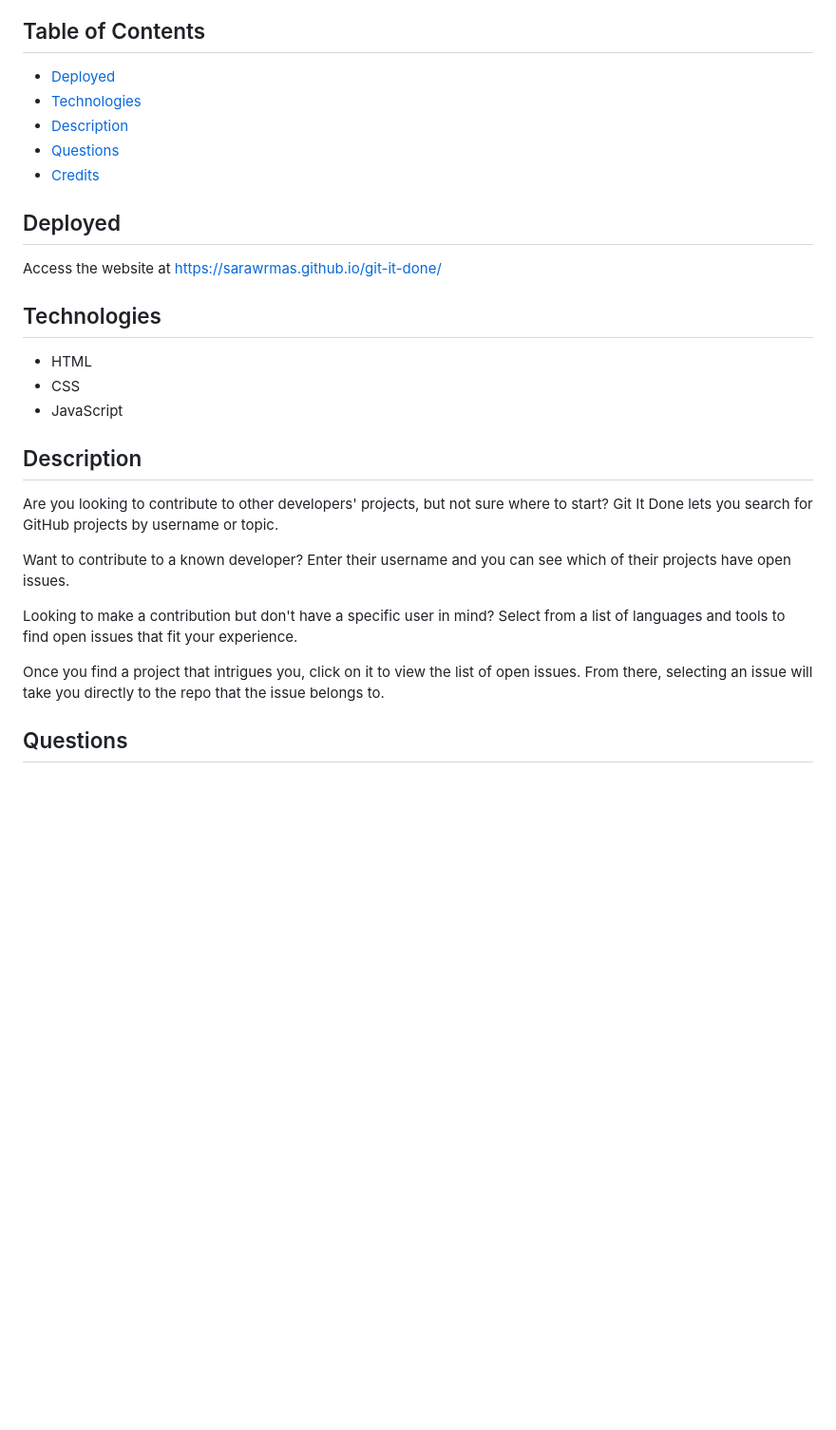
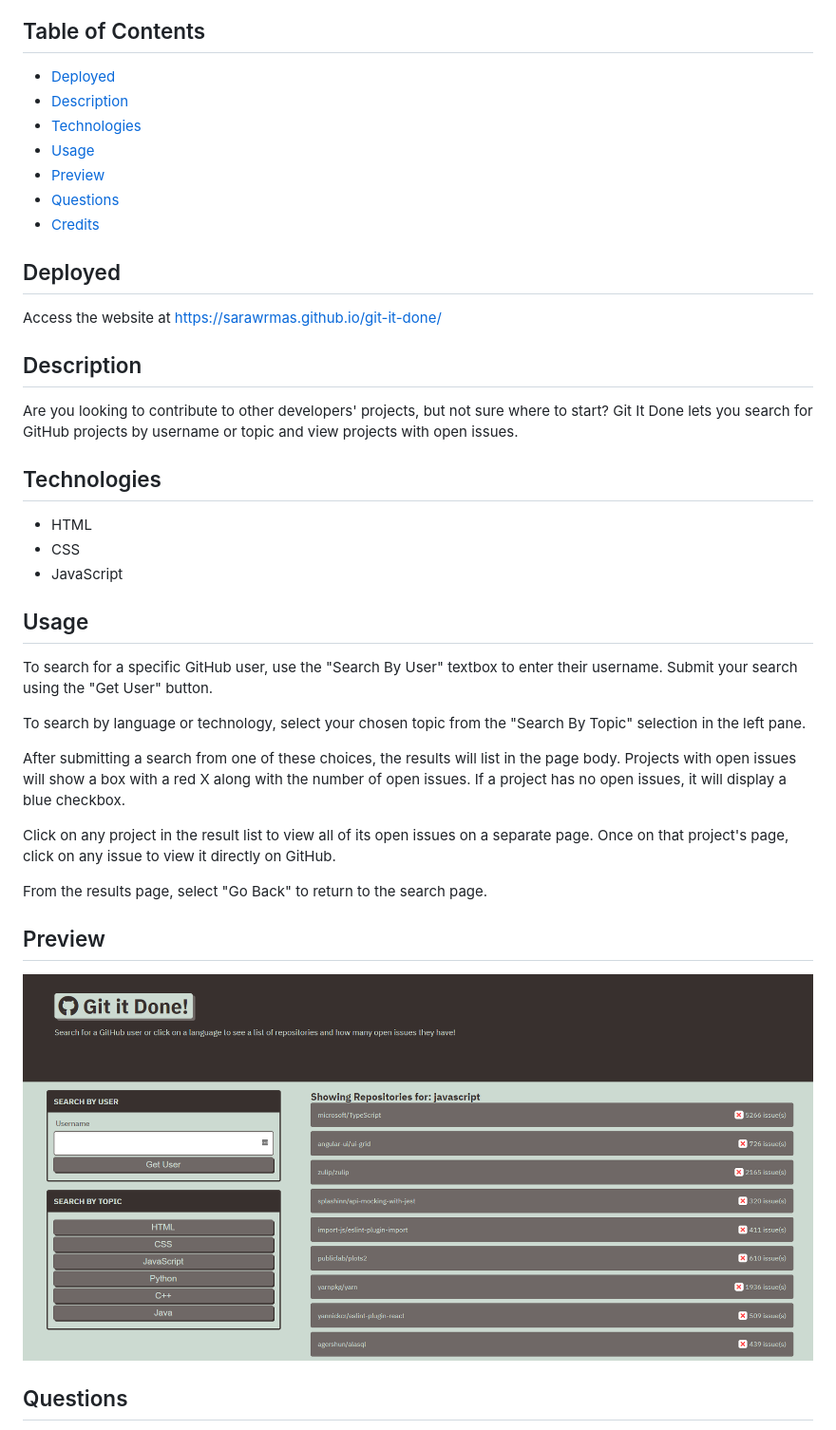
Before and after one commit to sarawrmas/git-it-done, a Markdown page: README.md, the part around the change. Shown: that part at 95% size. GitHub-like rendering; pictures changed too: assets/images/screenshot.png (added); blank space fills up the shorter version.

Commit message:
add usage and screenshot to readme

```diff
--- a/README.md
+++ b/README.md
@@ -2,27 +2,37 @@
 
 ## Table of Contents
 * [Deployed](#deployed)
+* [Description](#description)
 * [Technologies](#technologies)
-* [Description](#description)
+* [Usage](#usage)
+* [Preview](#preview)
 * [Questions](#questions)
 * [Credits](#credits)
 
 ## Deployed
 Access the website at https://sarawrmas.github.io/git-it-done/
 
+## Description
+Are you looking to contribute to other developers' projects, but not sure where to start? Git It Done lets you search for GitHub projects by username or topic and view projects with open issues.
+
 ## Technologies
 * HTML
 * CSS
 * JavaScript
 
-## Description
-Are you looking to contribute to other developers' projects, but not sure where to start? Git It Done lets you search for GitHub projects by username or topic.
+## Usage
+To search for a specific GitHub user, use the "Search By User" textbox to enter their username. Submit your search using the "Get User" button.
 
-Want to contribute to a known developer? Enter their username and you can see which of their projects have open issues.
+To search by language or technology, select your chosen topic from the "Search By Topic" selection in the left pane.
 
-Looking to make a contribution but don't have a specific user in mind? Select from a list of languages and tools to find open issues that fit your experience.
+After submitting a search from one of these choices, the results will list in the page body. Projects with open issues will show a box with a red X along with the number of open issues. If a project has no open issues, it will display a blue checkbox.
 
-Once you find a project that intrigues you, click on it to view the list of open issues. From there, selecting an issue will take you directly to the repo that the issue belongs to.
+Click on any project in the result list to view all of its open issues on a separate page. Once on that project's page, click on any issue to view it directly on GitHub.
+
+From the results page, select "Go Back" to return to the search page.
+
+## Preview
+![screenshot](assets/images/screenshot.png)
 
 ## Questions
 Have questions about this project?
```
